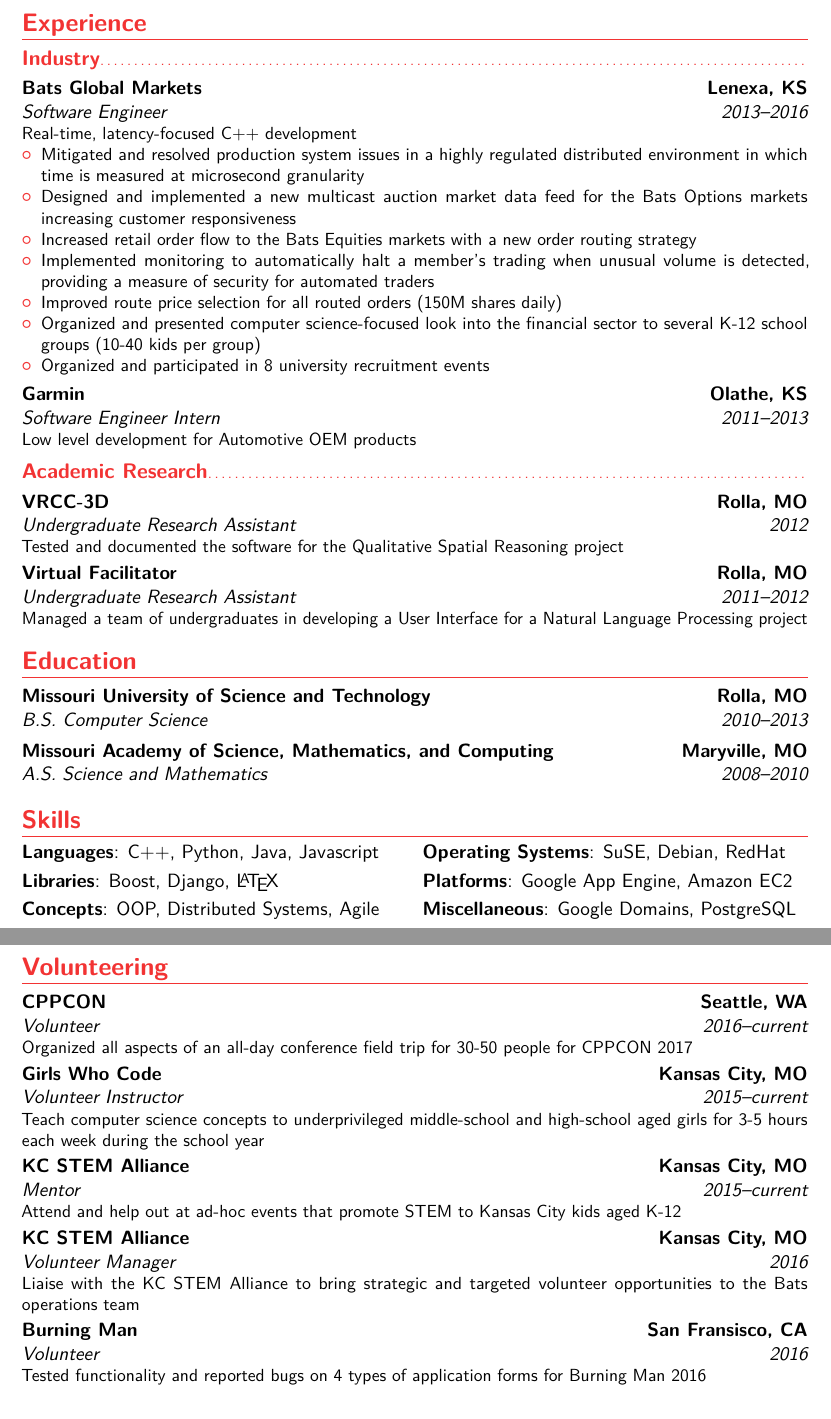
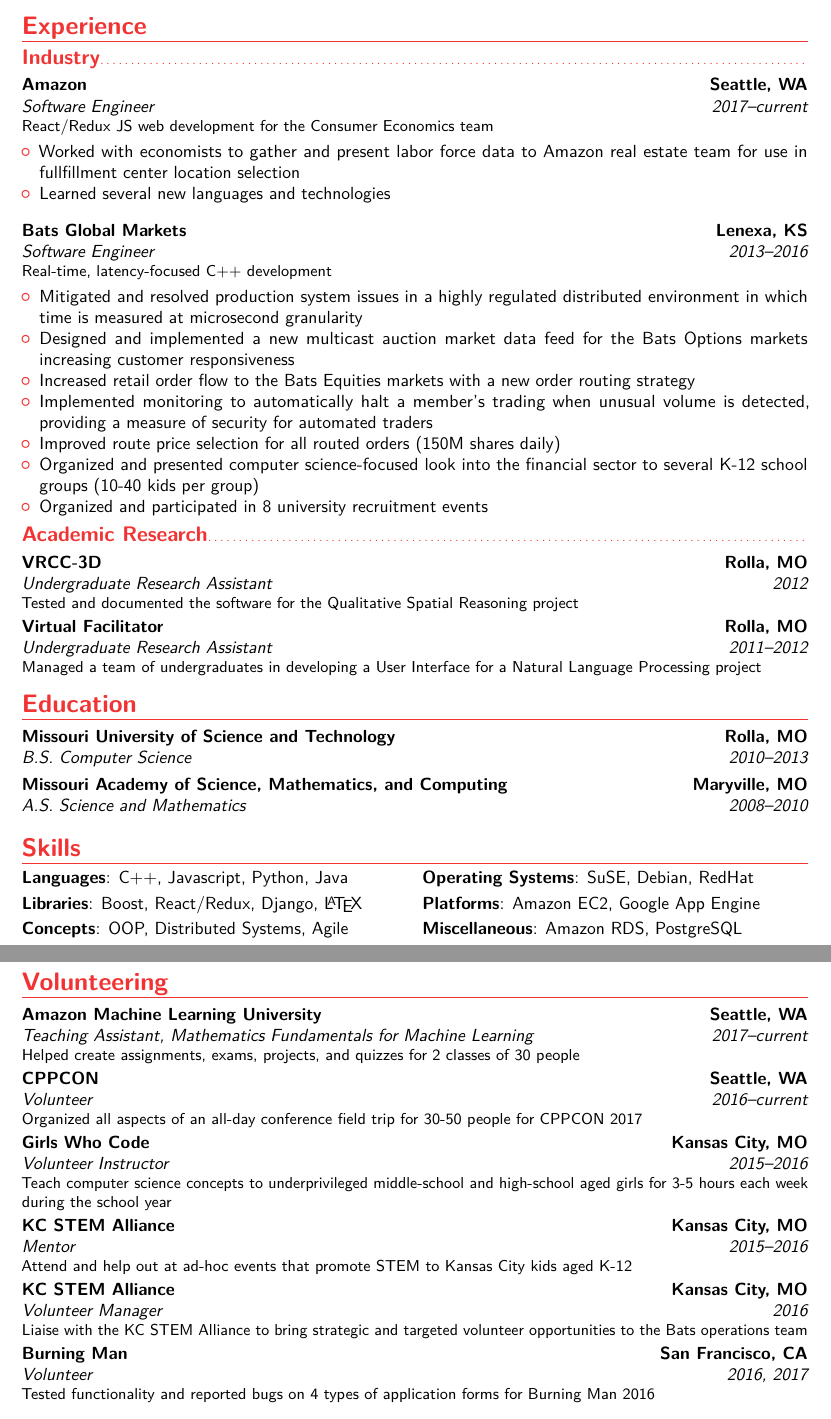
Before and after one commit to margretsteele/msteele_resume, a LaTeX CV (main.tex): two parts of pages 1 and 2 of 2, joined at a grey line, cut so that both start at the same text. Compiled offline with pdfLaTeX.

Commit message:
Added Amazon and MLU

```diff
--- a/main.tex
+++ b/main.tex
@@ -1,6 +1,6 @@
 % resume 2016
 
-\documentclass[11pt,a4paper,sans]{moderncv}        % possible options include font size ('10pt', '11pt' and '12pt'), paper size ('a4paper', 'letterpaper', 'a5paper', 'legalpaper', 'executivepaper' and 'landscape') and font family ('sans' and 'roman')
+\documentclass[10pt,a4paper,sans]{moderncv}        % possible options include font size ('10pt', '11pt' and '12pt'), paper size ('a4paper', 'letterpaper', 'a5paper', 'legalpaper', 'executivepaper' and 'landscape') and font family ('sans' and 'roman')
 
 % moderncv themes
 \moderncvstyle{banking}                            % style options are 'casual' (default), 'classic', 'oldstyle' and 'banking'
@@ -33,7 +33,14 @@
 
 \section{Experience}
 \subsection{Industry}
-\cventry{2013--2016}{Software Engineer}{Bats Global Markets}{Lenexa, KS}{}{Real-time, latency-focused C++ development{}
+\cventry{2017--current}{Software Engineer}{Amazon}{Seattle, WA}{}{React/Redux JS web development for the Consumer Economics team}
+\begin{itemize}
+\item Worked with economists to gather and present labor force data to Amazon real estate team for use in fullfillment center location selection
+\item Learned several new languages and technologies
+\makenewline
+\makenewline
+\end{itemize}
+\cventry{2013--2016}{Software Engineer}{Bats Global Markets}{Lenexa, KS}{}{Real-time, latency-focused C++ development}{}
 \begin{itemize}
 \item Mitigated and resolved production system issues in a highly regulated distributed environment in which time is measured at microsecond granularity
 \item Designed and implemented a new multicast auction market data feed for the Bats Options markets increasing customer responsiveness
@@ -42,12 +49,12 @@
 \item Improved route price selection for all routed orders (150M shares daily)
 \item Organized and presented computer science-focused look into the financial sector to several K-12 school groups (10-40 kids per group)
 \item Organized and participated in 8 university recruitment events
-\end{itemize}}
-\cventry{2011--2013}{Software Engineer Intern}{Garmin}{Olathe, KS}{}{Low level development for Automotive OEM products}
+
+\end{itemize}
+
 \subsection{Academic Research}
 \cventry{2012}{Undergraduate Research Assistant}
 {VRCC-3D}{Rolla, MO}{}{Tested and documented the software for the Qualitative Spatial Reasoning project}
-
 \cventry{2011--2012}{Undergraduate Research Assistant}
 {Virtual Facilitator}{Rolla, MO}{}{Managed a team of undergraduates in developing a User Interface for a Natural Language Processing project}
 
@@ -56,16 +63,23 @@
 \cventry{2008--2010}{A.S. Science and Mathematics}{Missouri Academy of Science, Mathematics, and Computing}{Maryville, MO}{}{}
 
 \section{Skills}
-\cvdoubleitem{Languages}{C++, Python, Java, Javascript}{Operating Systems}{SuSE, Debian, RedHat}
-\cvdoubleitem{Libraries}{Boost, Django, \LaTeX}{Platforms}{Google App Engine, Amazon EC2}
-\cvdoubleitem{Concepts}{OOP, Distributed Systems, Agile}{Miscellaneous}{Google Domains, PostgreSQL}
+\cvdoubleitem{Languages}{C++, Javascript, Python, Java}{Operating Systems}{SuSE, Debian, RedHat}
+\cvdoubleitem{Libraries}{Boost, React/Redux, Django, \LaTeX}{Platforms}{Amazon EC2, Google App Engine}
+\cvdoubleitem{Concepts}{OOP, Distributed Systems, Agile}{Miscellaneous}{Amazon RDS, PostgreSQL}
 
 \section{Volunteering}
+
+\cventry{2017--current}{Teaching Assistant}{Amazon Machine Learning University}{Seattle, WA}{Mathematics Fundamentals for Machine Learning}{Helped create assignments, exams, projects, and quizzes for 2 classes of 30 people}
+
 \cventry{2016--current}{Volunteer}{CPPCON}{Seattle, WA}{}{Organized all aspects of an all-day conference field trip for 30-50 people for CPPCON 2017}
-\cventry{2015--current}{Volunteer Instructor}{Girls Who Code}{Kansas City, MO}{}{Teach computer science concepts to underprivileged middle-school and high-school aged girls for 3-5 hours each week during the school year}
-\cventry{2015--current}{Mentor}{KC STEM Alliance}{Kansas City, MO}{}{Attend and help out at ad-hoc events that promote STEM to Kansas City kids aged K-12 }
+
+\cventry{2015--2016}{Volunteer Instructor}{Girls Who Code}{Kansas City, MO}{}{Teach computer science concepts to underprivileged middle-school and high-school aged girls for 3-5 hours each week during the school year}
+
+\cventry{2015--2016}{Mentor}{KC STEM Alliance}{Kansas City, MO}{}{Attend and help out at ad-hoc events that promote STEM to Kansas City kids aged K-12 }
+
 \cventry{2016}{Volunteer Manager}{KC STEM Alliance}{Kansas City, MO}{}{Liaise with the KC STEM Alliance to bring strategic and targeted volunteer opportunities to the Bats operations team }
-\cventry{2016}{Volunteer}{Burning Man}{San Fransisco, CA}{}{Tested functionality and reported bugs on 4 types of application forms for Burning Man 2016}
+
+\cventry{2016, 2017}{Volunteer}{Burning Man}{San Francisco, CA}{}{Tested functionality and reported bugs on 4 types of application forms for Burning Man 2016}
 
 \section{Extracurriculars}
 \cventry{2011-2013}{President}{Association for Computing Machinery}{Rolla, MO}{}{}
```
Also changed, not shown: picture.png (deleted).
